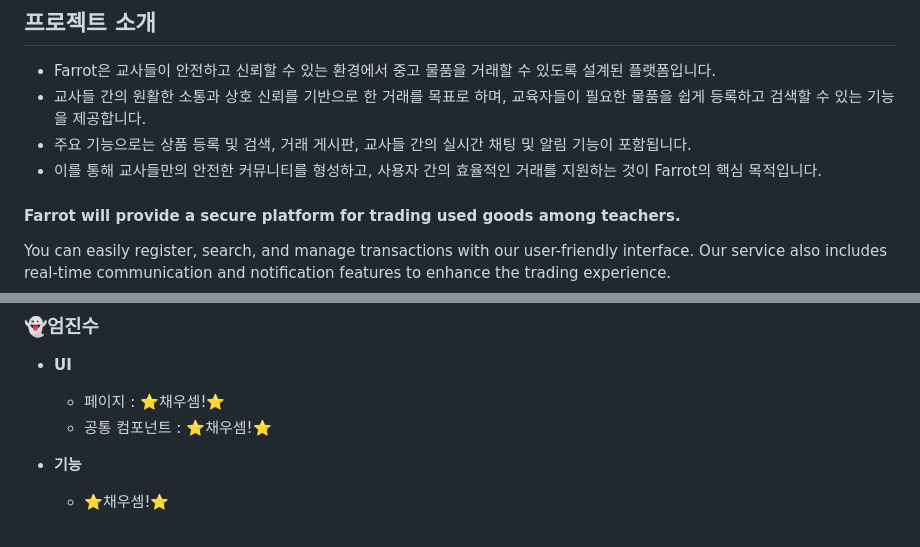
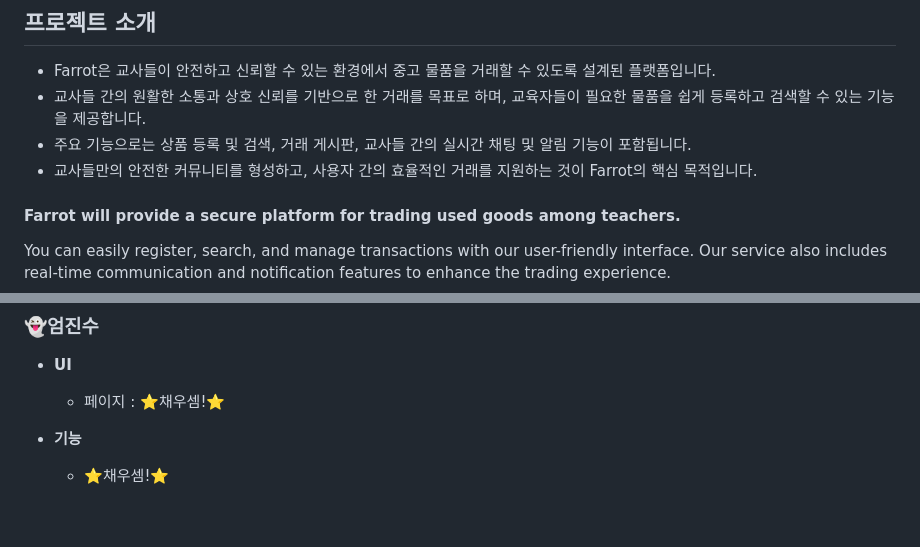
Before and after one commit to team-hermez/farrot, a Markdown page: README.md, 2 parts joined by grey strips. Drawn GitHub-style.

```diff
--- a/README.md
+++ b/README.md
@@ -10,7 +10,7 @@
 - Farrot은 교사들이 안전하고 신뢰할 수 있는 환경에서 중고 물품을 거래할 수 있도록 설계된 플랫폼입니다.
 - 교사들 간의 원활한 소통과 상호 신뢰를 기반으로 한 거래를 목표로 하며, 교육자들이 필요한 물품을 쉽게 등록하고 검색할 수 있는 기능을 제공합니다.
 - 주요 기능으로는 상품 등록 및 검색, 거래 게시판, 교사들 간의 실시간 채팅 및 알림 기능이 포함됩니다.
-- 이를 통해 교사들만의 안전한 커뮤니티를 형성하고, 사용자 간의 효율적인 거래를 지원하는 것이 Farrot의 핵심 목적입니다.
+- 교사들만의 안전한 커뮤니티를 형성하고, 사용자 간의 효율적인 거래를 지원하는 것이 Farrot의 핵심 목적입니다.
 
 #### Farrot will provide a secure platform for trading used goods among teachers.
 You can easily register, search, and manage transactions with our user-friendly interface. Our service also includes real-time communication and notification features to enhance the trading experience.
@@ -135,7 +135,6 @@ farrot/
 
 - **UI**
     - 페이지 : ⭐채우셈!⭐
-    - 공통 컴포넌트 : ⭐채우셈!⭐
 
 - **기능**
     - ⭐채우셈!⭐
```
Also changed, not shown: other parts of README.md (+19 -15 lines).
